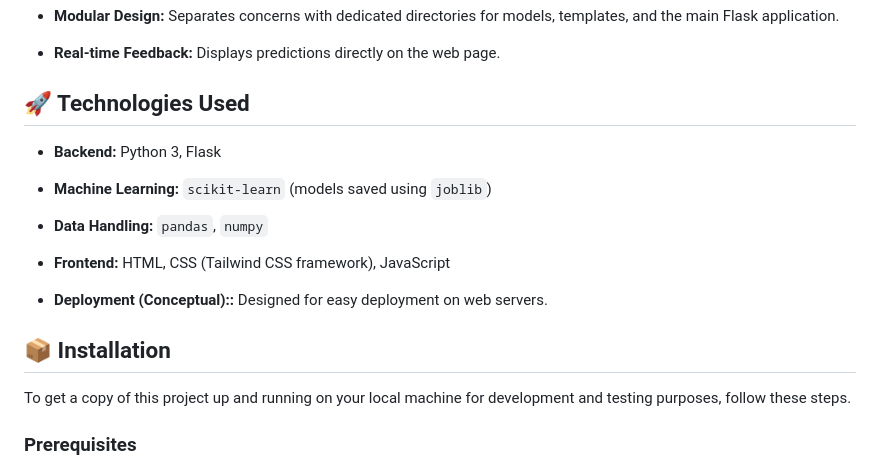
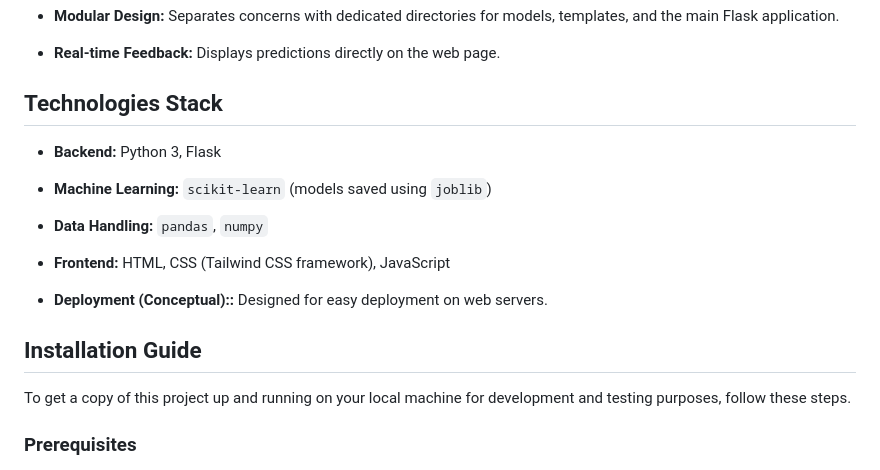
Before and after one commit to Champion2049/PsychoactiveFusionML, a Markdown page: README.md, the part around one of its changes. Drawn GitHub-style.

```diff
--- a/README.md
+++ b/README.md
@@ -22,7 +22,7 @@ PsychoactiveFusionML is a sophisticated machine learning project designed to unr
 
 * **Real-time Feedback:** Displays predictions directly on the web page.
 
-## 🚀 Technologies Used
+## Technologies Stack
 
 * **Backend:** Python 3, Flask
 
@@ -34,7 +34,7 @@ PsychoactiveFusionML is a sophisticated machine learning project designed to unr
 
 * **Deployment (Conceptual)::** Designed for easy deployment on web servers.
 
-## 📦 Installation
+## Installation Guide
 
 To get a copy of this project up and running on your local machine for development and testing purposes, follow these steps.
 
```
Also changed, not shown: other parts of README.md (+6 -6 lines).
